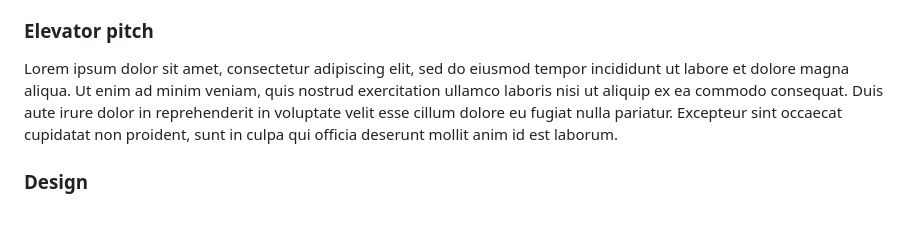
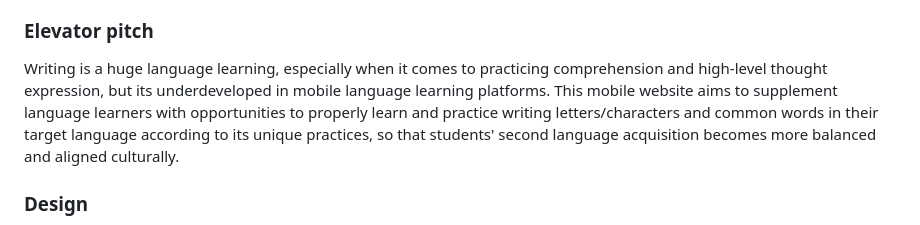
Before and after one commit to VoelckN/startup, a Markdown page: README.md, the part around the change. GitHub-like rendering.

Commit message:
README Initial Elevator Pitch
Created a rough draft elevator pitch of the website. Discussed points such as cultural alignment, scope of content to letters and words, and target audience.

```diff
--- a/README.md
+++ b/README.md
@@ -26,7 +26,7 @@ For this deliverable I did the following. I checked the box `[x]` and added a de
 
 ### Elevator pitch
 
-Lorem ipsum dolor sit amet, consectetur adipiscing elit, sed do eiusmod tempor incididunt ut labore et dolore magna aliqua. Ut enim ad minim veniam, quis nostrud exercitation ullamco laboris nisi ut aliquip ex ea commodo consequat. Duis aute irure dolor in reprehenderit in voluptate velit esse cillum dolore eu fugiat nulla pariatur. Excepteur sint occaecat cupidatat non proident, sunt in culpa qui officia deserunt mollit anim id est laborum.
+Writing is a huge language learning, especially when it comes to practicing comprehension and high-level thought expression, but its underdeveloped in mobile language learning platforms. This mobile website aims to supplement language learners with opportunities to properly learn and practice writing letters/characters and common words in their target language according to its unique practices, so that students' second language acquisition becomes more balanced and aligned culturally.
 
 ### Design
 
```
